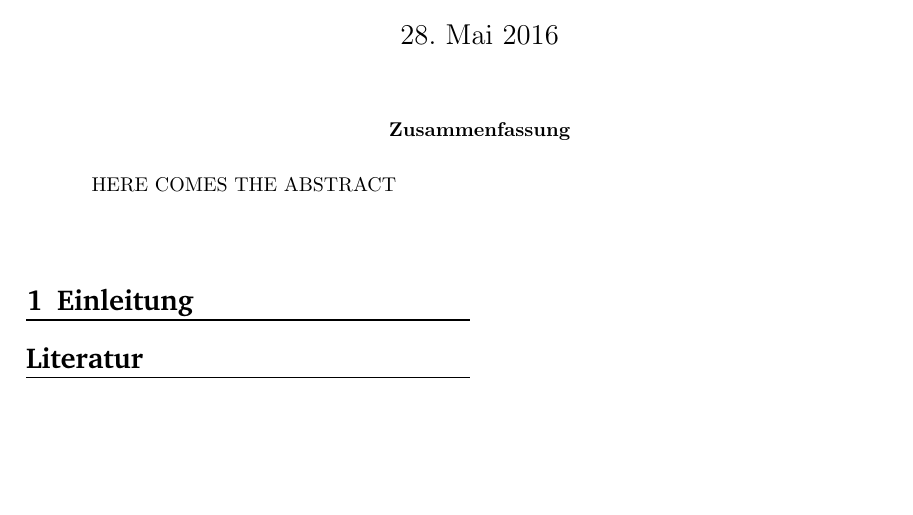
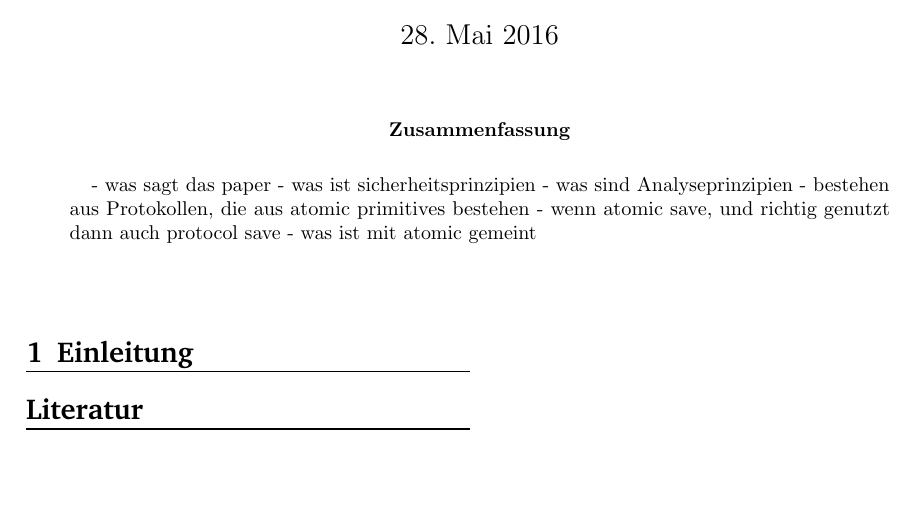
Before and after one commit to DenniJensen/modern_cryptography_intro, a LaTeX paper (template.tex): part of the page, cut so that both start at the same text. Compiled offline with pdfLaTeX.

Commit message:
Add some thoughts from the paper

```diff
--- a/template.tex
+++ b/template.tex
@@ -20,7 +20,12 @@
 \begin{@twocolumnfalse}
 \maketitle
 \begin{abstract}
-  HERE COMES THE ABSTRACT
+  - was sagt das paper
+  - was ist sicherheitsprinzipien
+  - was sind Analyseprinzipien
+  - bestehen aus Protokollen, die aus atomic primitives bestehen
+  - wenn atomic save, und richtig genutzt dann auch protocol save
+  - was ist mit atomic gemeint
 \vspace{4em}
 \end{abstract}
 \end{@twocolumnfalse}
```
